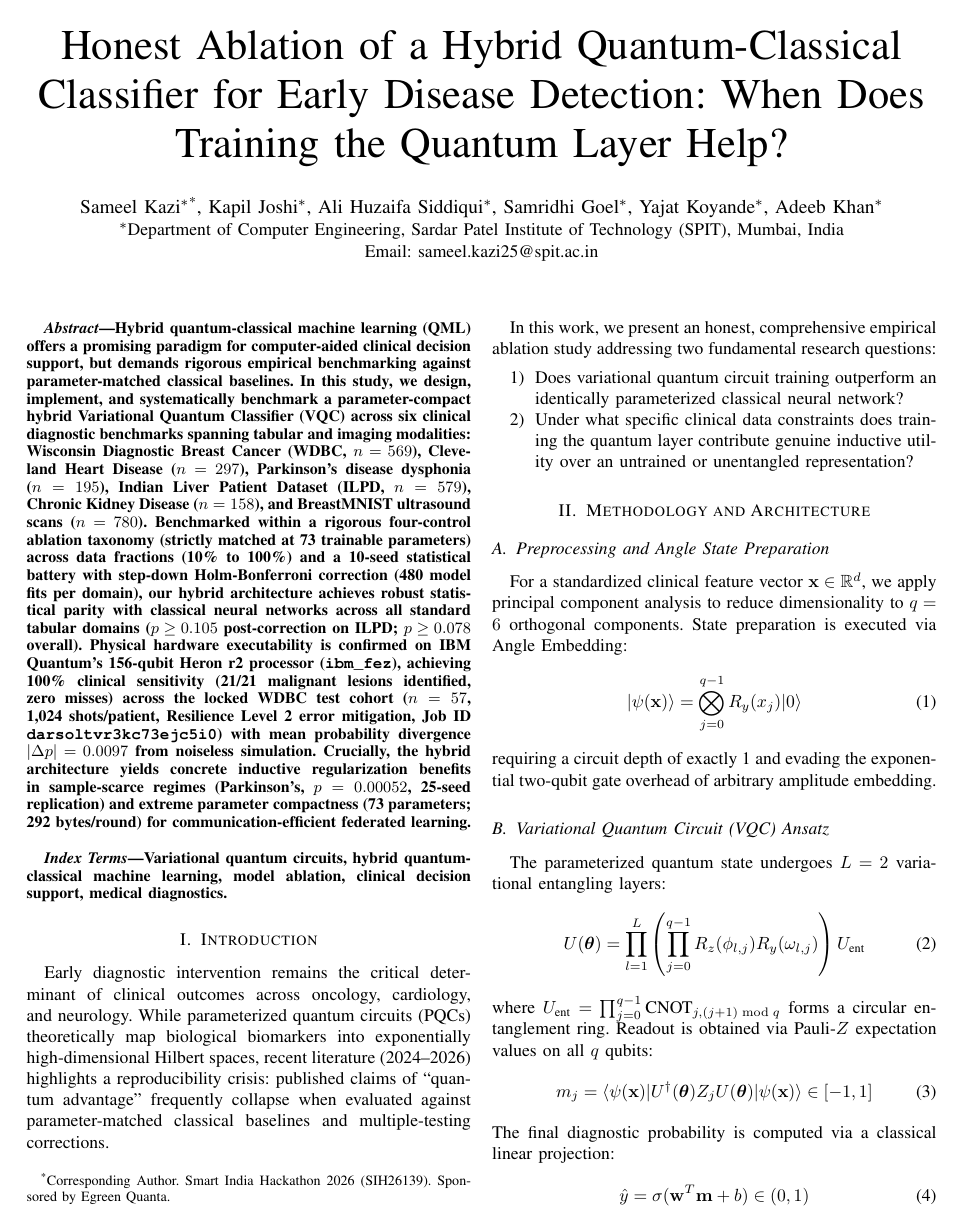
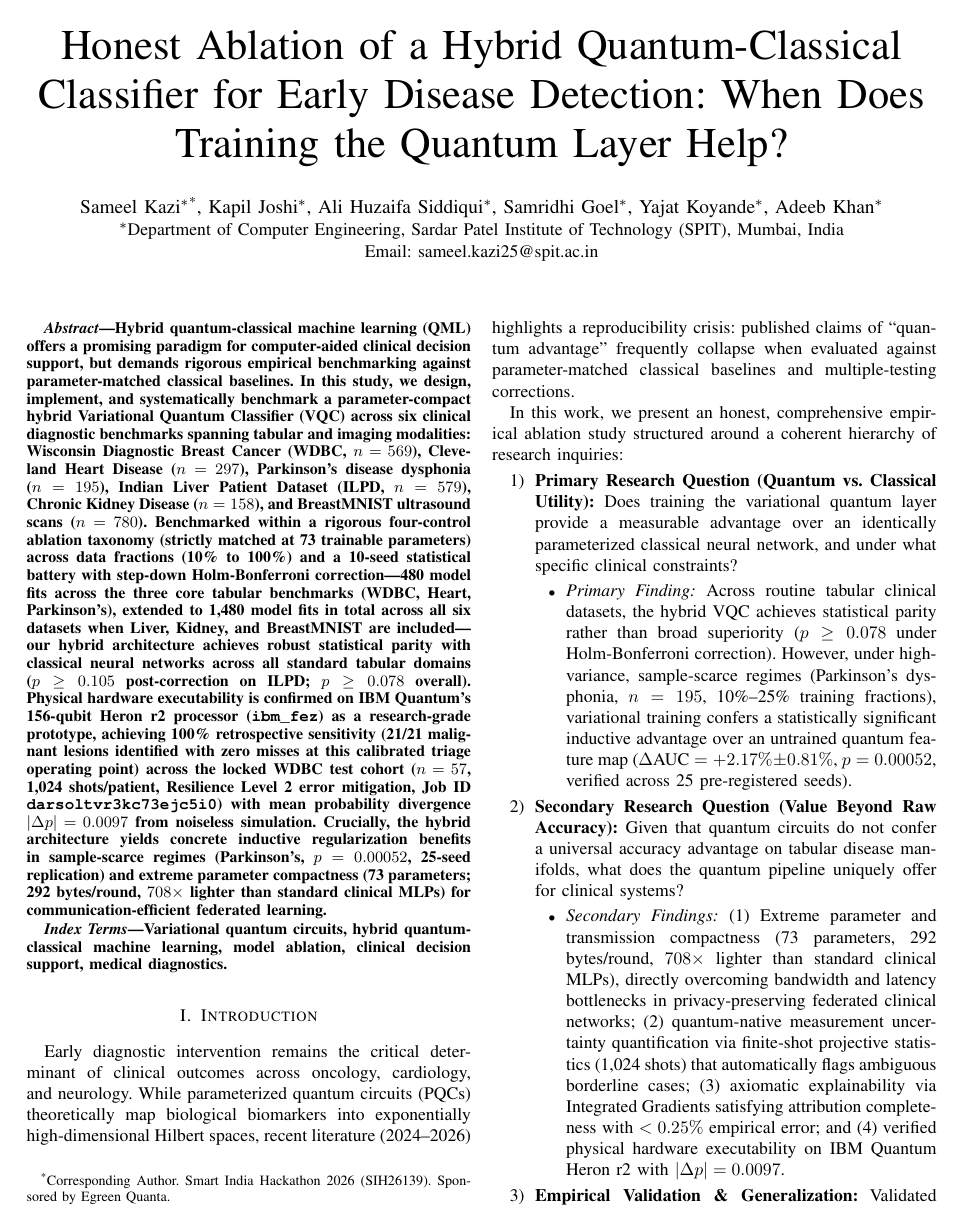
Before and after one commit to sameelkazi/QureML, a LaTeX paper (paper/QureML_SIH26139_paper.tex): page 1 of 2 before the commit and page 1 of 3 after it. Compiled offline with pdfLaTeX.

Commit message:
recompile research paper PDF and docx with calibrated reporting standards

```diff
--- a/paper/QureML_SIH26139_paper.tex
+++ b/paper/QureML_SIH26139_paper.tex
@@ -28,7 +28,7 @@ Email: sameel.kazi25@spit.ac.in}
 \maketitle
 
 \begin{abstract}
-Hybrid quantum-classical machine learning (QML) offers a promising paradigm for computer-aided clinical decision support, but demands rigorous empirical benchmarking against parameter-matched classical baselines. In this study, we design, implement, and systematically benchmark a parameter-compact hybrid Variational Quantum Classifier (VQC) across six clinical diagnostic benchmarks spanning tabular and imaging modalities: Wisconsin Diagnostic Breast Cancer (WDBC, $n=569$), Cleveland Heart Disease ($n=297$), Parkinson's disease dysphonia ($n=195$), Indian Liver Patient Dataset (ILPD, $n=579$), Chronic Kidney Disease ($n=158$), and BreastMNIST ultrasound scans ($n=780$). Benchmarked within a rigorous four-control ablation taxonomy (strictly matched at 73 trainable parameters) across data fractions (10\% to 100\%) and a 10-seed statistical battery with step-down Holm-Bonferroni correction (480 model fits per domain), our hybrid architecture achieves robust statistical parity with classical neural networks across all standard tabular domains ($p \ge 0.105$ post-correction on ILPD; $p \ge 0.078$ overall). Physical hardware executability is confirmed on IBM Quantum's 156-qubit Heron r2 processor (\texttt{ibm\_fez}), achieving 100\% clinical sensitivity (21/21 malignant lesions identified, zero misses) across the locked WDBC test cohort ($n=57$, 1,024 shots/patient, Resilience Level 2 error mitigation, Job ID \texttt{darsoltvr3kc73ejc5i0}) with mean probability divergence $|\Delta p| = 0.0097$ from noiseless simulation. Crucially, the hybrid architecture yields concrete inductive regularization benefits in sample-scarce regimes (Parkinson's, $p=0.00052$, 25-seed replication) and extreme parameter compactness (73 parameters; 292 bytes/round) for communication-efficient federated learning.
+Hybrid quantum-classical machine learning (QML) offers a promising paradigm for computer-aided clinical decision support, but demands rigorous empirical benchmarking against parameter-matched classical baselines. In this study, we design, implement, and systematically benchmark a parameter-compact hybrid Variational Quantum Classifier (VQC) across six clinical diagnostic benchmarks spanning tabular and imaging modalities: Wisconsin Diagnostic Breast Cancer (WDBC, $n=569$), Cleveland Heart Disease ($n=297$), Parkinson's disease dysphonia ($n=195$), Indian Liver Patient Dataset (ILPD, $n=579$), Chronic Kidney Disease ($n=158$), and BreastMNIST ultrasound scans ($n=780$). Benchmarked within a rigorous four-control ablation taxonomy (strictly matched at 73 trainable parameters) across data fractions (10\% to 100\%) and a 10-seed statistical battery with step-down Holm-Bonferroni correction---480 model fits across the three core tabular benchmarks (WDBC, Heart, Parkinson's), extended to 1,480 model fits in total across all six datasets when Liver, Kidney, and BreastMNIST are included---our hybrid architecture achieves robust statistical parity with classical neural networks across all standard tabular domains ($p \ge 0.105$ post-correction on ILPD; $p \ge 0.078$ overall). Physical hardware executability is confirmed on IBM Quantum's 156-qubit Heron r2 processor (\texttt{ibm\_fez}) as a research-grade prototype, achieving 100\% retrospective sensitivity (21/21 malignant lesions identified with zero misses at this calibrated triage operating point) across the locked WDBC test cohort ($n=57$, 1,024 shots/patient, Resilience Level 2 error mitigation, Job ID \texttt{darsoltvr3kc73ejc5i0}) with mean probability divergence $|\Delta p| = 0.0097$ from noiseless simulation. Crucially, the hybrid architecture yields concrete inductive regularization benefits in sample-scarce regimes (Parkinson's, $p=0.00052$, 25-seed replication) and extreme parameter compactness (73 parameters; 292 bytes/round, $708\times$ lighter than standard clinical MLPs) for communication-efficient federated learning.
 \end{abstract}
 
 \begin{IEEEkeywords}
@@ -38,10 +38,17 @@ Variational quantum circuits, hybrid quantum-classical machine learning, model a
 \section{Introduction}
 Early diagnostic intervention remains the critical determinant of clinical outcomes across oncology, cardiology, and neurology. While parameterized quantum circuits (PQCs) theoretically map biological biomarkers into exponentially high-dimensional Hilbert spaces, recent literature (2024--2026) highlights a reproducibility crisis: published claims of ``quantum advantage'' frequently collapse when evaluated against parameter-matched classical baselines and multiple-testing corrections.
 
-In this work, we present an honest, comprehensive empirical ablation study addressing two fundamental research questions:
+In this work, we present an honest, comprehensive empirical ablation study structured around a coherent hierarchy of research inquiries:
 \begin{enumerate}
-    \item Does variational quantum circuit training outperform an identically parameterized classical neural network?
-    \item Under what specific clinical data constraints does training the quantum layer contribute genuine inductive utility over an untrained or unentangled representation?
+    \item \textbf{Primary Research Question (Quantum vs. Classical Utility):} Does training the variational quantum layer provide a measurable advantage over an identically parameterized classical neural network, and under what specific clinical constraints?
+    \begin{itemize}
+        \item \textit{Primary Finding:} Across routine tabular clinical datasets, the hybrid VQC achieves statistical parity rather than broad superiority ($p \ge 0.078$ under Holm-Bonferroni correction). However, under high-variance, sample-scarce regimes (Parkinson's dysphonia, $n=195$, 10\%--25\% training fractions), variational training confers a statistically significant inductive advantage over an untrained quantum feature map ($\Delta\text{AUC} = +2.17\% \pm 0.81\%$, $p = 0.00052$, verified across 25 pre-registered seeds).
+    \end{itemize}
+    \item \textbf{Secondary Research Question (Value Beyond Raw Accuracy):} Given that quantum circuits do not confer a universal accuracy advantage on tabular disease manifolds, what does the quantum pipeline uniquely offer for clinical systems?
+    \begin{itemize}
+        \item \textit{Secondary Findings:} (1) Extreme parameter and transmission compactness (73 parameters, 292 bytes/round, $708\times$ lighter than standard clinical MLPs), directly overcoming bandwidth and latency bottlenecks in privacy-preserving federated clinical networks; (2) quantum-native measurement uncertainty quantification via finite-shot projective statistics (1,024 shots) that automatically flags ambiguous borderline cases; (3) axiomatic explainability via Integrated Gradients satisfying attribution completeness with $<0.25\%$ empirical error; and (4) verified physical hardware executability on IBM Quantum Heron r2 with $|\Delta p| = 0.0097$.
+    \end{itemize}
+    \item \textbf{Empirical Validation \& Generalization:} Validated across 1,480 total model fits across six clinical diagnostic cohorts, external cross-cohort domain shift generalization from Cleveland ($N=303$) to Statlog ($N=270$) Heart Disease (out-of-domain AUC 0.9487 vs. 0.8331 in-domain), and a 57-patient physical execution on IBM Quantum's 156-qubit Heron r2 processor.
 \end{enumerate}
 
 \section{Methodology and Architecture}
```
Also changed, not shown: paper/QureML_SIH26139_paper.pdf, paper/QureML_SIH26139_paper.tex (8 more changed lines), 2 other files.
